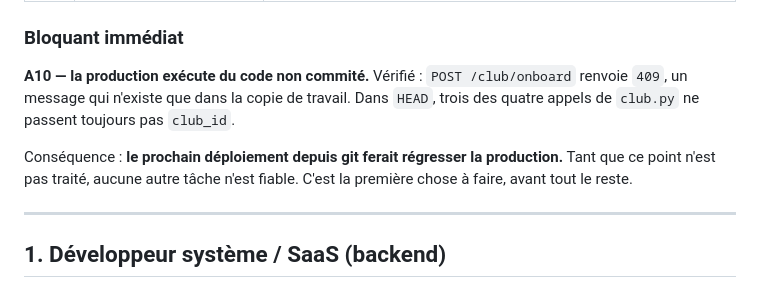
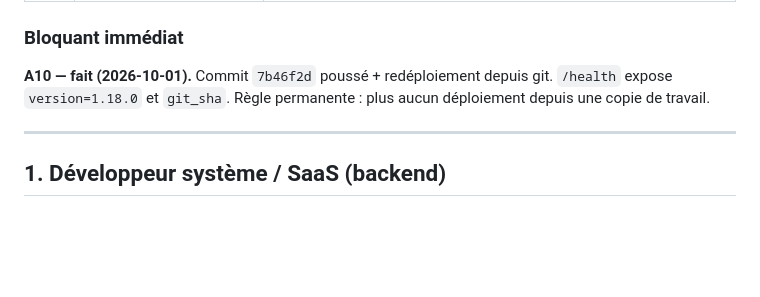
Before and after one commit to mohamedalibouderba5-web/wrbh-club, a Markdown page: docs/RESTE_A_FAIRE_PAR_ROLE.md, the part around the change. Rendered like a GitHub page; blank space fills up the shorter version.

Commit message:
docs: mark A10 complete after 1.18.0 git-synced deploy
Co-authored-by: Cursor <cursoragent@cursor.com>

```diff
--- a/docs/RESTE_A_FAIRE_PAR_ROLE.md
+++ b/docs/RESTE_A_FAIRE_PAR_ROLE.md
@@ -29,9 +29,7 @@
 
 ### Bloquant immédiat
 
-**A10 — la production exécute du code non commité.** Vérifié : `POST /club/onboard` renvoie `409`, un message qui n'existe que dans la copie de travail. Dans `HEAD`, trois des quatre appels de `club.py` ne passent toujours pas `club_id`.
-
-Conséquence : **le prochain déploiement depuis git ferait régresser la production.** Tant que ce point n'est pas traité, aucune autre tâche n'est fiable. C'est la première chose à faire, avant tout le reste.
+**A10 — fait (2026-10-01).** Commit `7b46f2d` poussé + redéploiement depuis git. `/health` expose `version=1.18.0` et `git_sha`. Règle permanente : plus aucun déploiement depuis une copie de travail.
 
 ---
 
```
